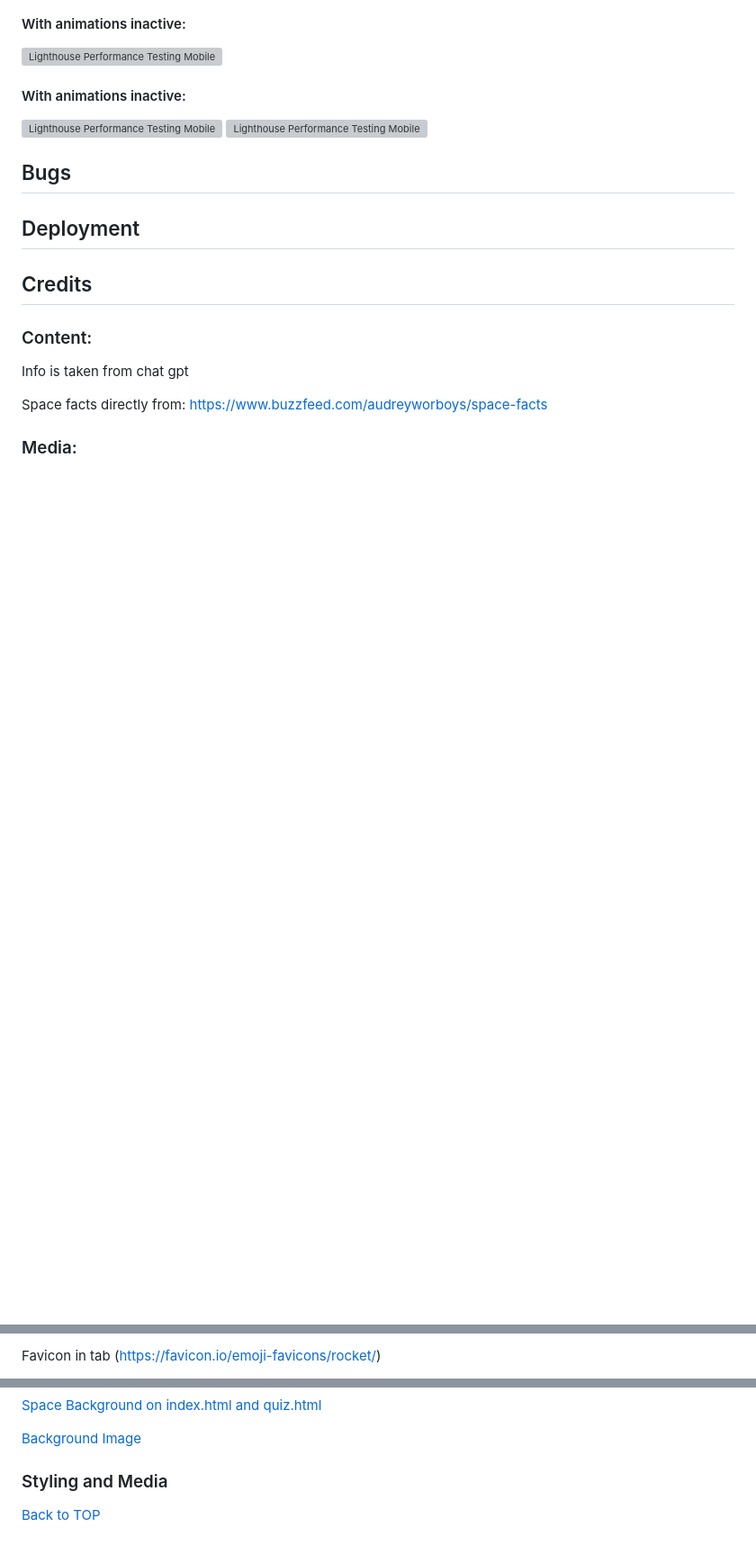
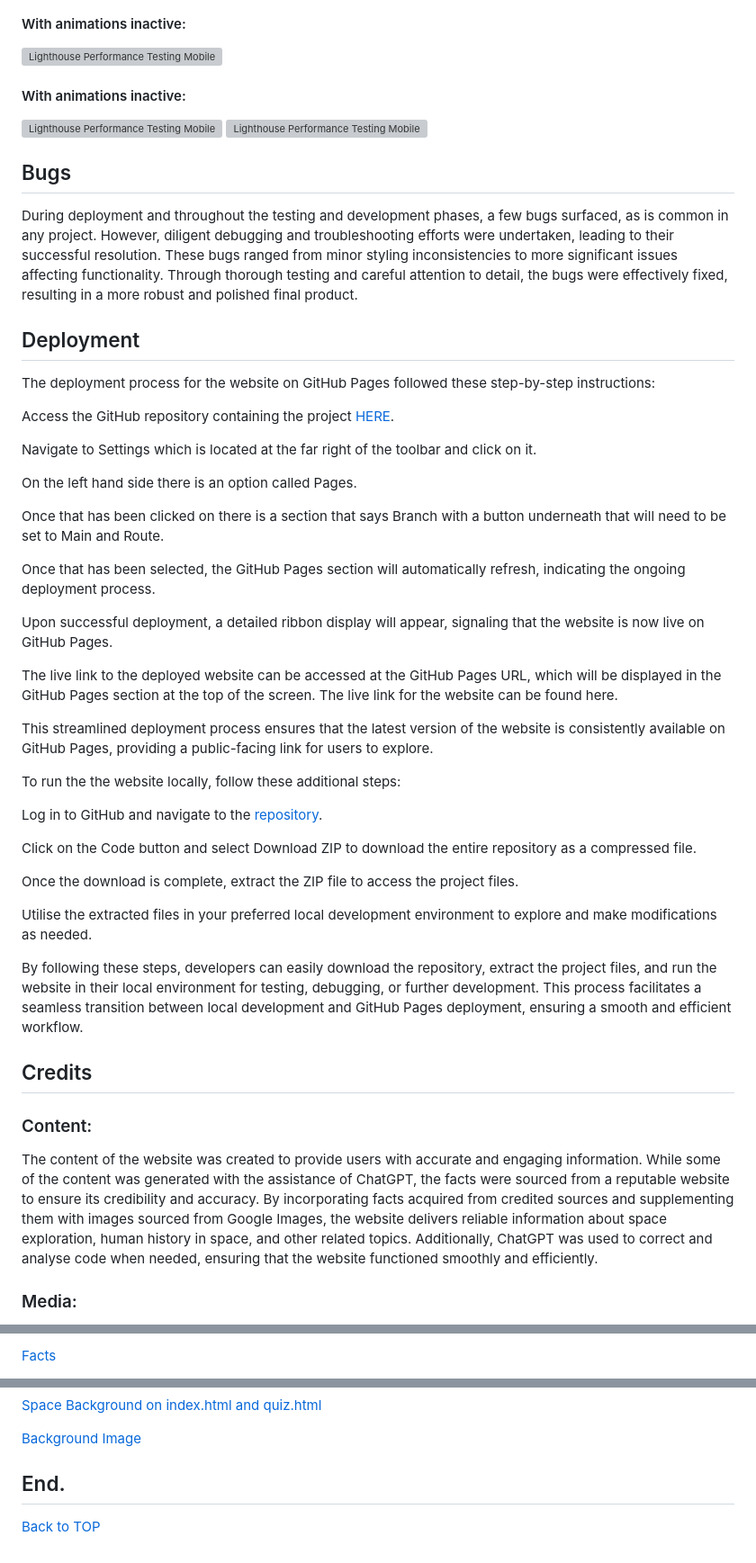
Before and after one commit to fraserivison/astronaut-quiz, a Markdown page: README.md, 3 parts joined by grey strips. Shown at 90% size. Rendered like a GitHub page; blank space fills up the shorter version; grey boxes are pictures that could not be loaded.

Commit message:
Add rest of content for README.md

```diff
--- a/README.md
+++ b/README.md
@@ -164,17 +164,43 @@ Across both mobile and desktop platforms, each page of the website exhibited con
 ![Lighthouse Performance Testing Mobile](md_images/mobile-quiz.png)
 
 ## Bugs
-
+During deployment and throughout the testing and development phases, a few bugs surfaced, as is common in any project. However, diligent debugging and troubleshooting efforts were undertaken, leading to their successful resolution. These bugs ranged from minor styling inconsistencies to more significant issues affecting functionality. Through thorough testing and careful attention to detail, the bugs were effectively fixed, resulting in a more robust and polished final product.
 
 ## Deployment
+The deployment process for the website on GitHub Pages followed these step-by-step instructions:
+
+Access the GitHub repository containing the project [HERE](https://github.com/fraserivison/astronaut-quiz).
+
+Navigate to Settings which is located at the far right of the toolbar and click on it.
+
+On the left hand side there is an option called Pages.
+
+Once that has been clicked on there is a section that says Branch with a button underneath that will need to be set to Main and Route.
+
+Once that has been selected, the GitHub Pages section will automatically refresh, indicating the ongoing deployment process.
+
+Upon successful deployment, a detailed ribbon display will appear, signaling that the website is now live on GitHub Pages.
+
+The live link to the deployed website can be accessed at the GitHub Pages URL, which will be displayed in the GitHub Pages section at the top of the screen. The live link for the website can be found here.
+
+This streamlined deployment process ensures that the latest version of the website is consistently available on GitHub Pages, providing a public-facing link for users to explore.
+
+To run the the website locally, follow these additional steps:
+
+Log in to GitHub and navigate to the [repository](https://github.com/fraserivison/astronaut-quiz).
+
+Click on the Code button and select Download ZIP to download the entire repository as a compressed file.
+
+Once the download is complete, extract the ZIP file to access the project files.
+
+Utilise the extracted files in your preferred local development environment to explore and make modifications as needed.
+
+By following these steps, developers can easily download the repository, extract the project files, and run the website in their local environment for testing, debugging, or further development. This process facilitates a seamless transition between local development and GitHub Pages deployment, ensuring a smooth and efficient workflow.
 
 
 ## Credits
 
 ### Content:
-Info is taken from chat gpt
-
-Space facts directly from: https://www.buzzfeed.com/audreyworboys/space-facts
-
+The content of the website was created to provide users with accurate and engaging information. While some of the content was generated with the assistance of ChatGPT, the facts were sourced from a reputable website to ensure its credibility and accuracy. By incorporating facts acquired from credited sources and supplementing them with images sourced from Google Images, the website delivers reliable information about space exploration, human history in space, and other related topics. Additionally, ChatGPT was used to correct and analyse code when needed, ensuring that the website functioned smoothly and efficiently.
 
 ### Media:
@@ -181,3 +208,3 @@ Space facts directly from: https://www.buzzfeed.com/audreyworboys/space-facts
 
-Favicon in tab (https://favicon.io/emoji-favicons/rocket/)
+[Facts](https://www.buzzfeed.com/audreyworboys/space-facts)
 
@@ -193,7 +217,6 @@ Google images
 
 [Background Image](https://www.youtube.com/watch?v=_oFWg_NlKdo)
 
-### Styling and Media
-
+## End.
 
 [Back to TOP](#table-of-contents)
```
Also changed, not shown: other parts of README.md (+2 -4 lines).
